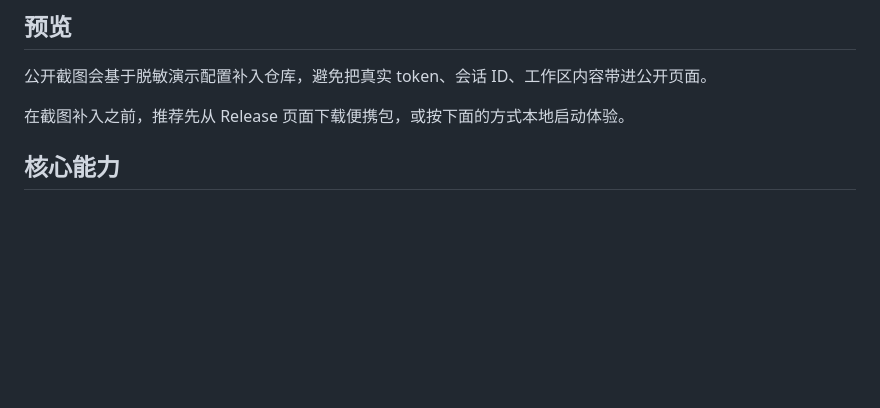
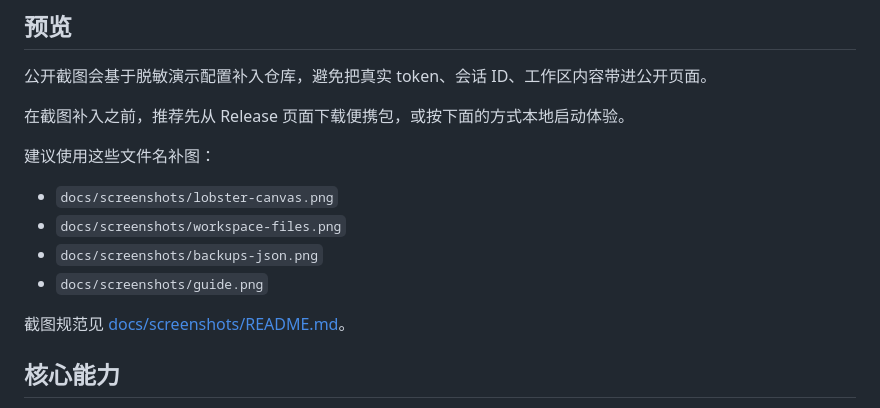
Before and after one commit to Moroiser/openclaw-config-atlas, a Markdown page: README.md, the part around the change. Drawn GitHub-style; blank space fills up the shorter version.

Commit message:
Add promo copy and screenshot guidelines

```diff
--- a/README.md
+++ b/README.md
@@ -16,6 +16,15 @@
 公开截图会基于脱敏演示配置补入仓库，避免把真实 token、会话 ID、工作区内容带进公开页面。
 
 在截图补入之前，推荐先从 Release 页面下载便携包，或按下面的方式本地启动体验。
+
+建议使用这些文件名补图：
+
+- `docs/screenshots/lobster-canvas.png`
+- `docs/screenshots/workspace-files.png`
+- `docs/screenshots/backups-json.png`
+- `docs/screenshots/guide.png`
+
+截图规范见 [docs/screenshots/README.md](./docs/screenshots/README.md)。
 
 ## 核心能力
 
```
Also changed, not shown: PROMO.md (added, +91 -0 lines), docs/screenshots/README.md (added, +29 -0 lines).
